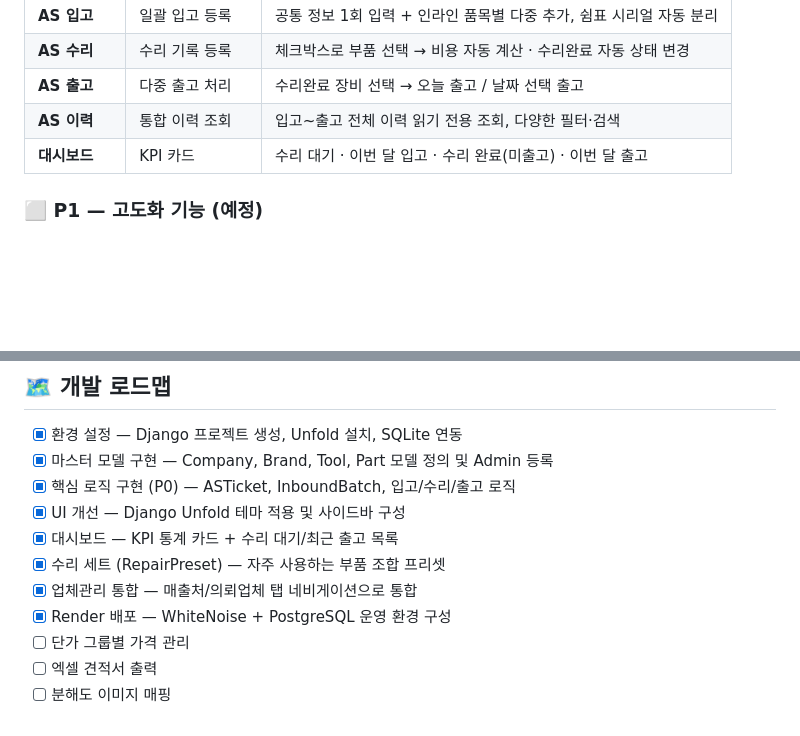
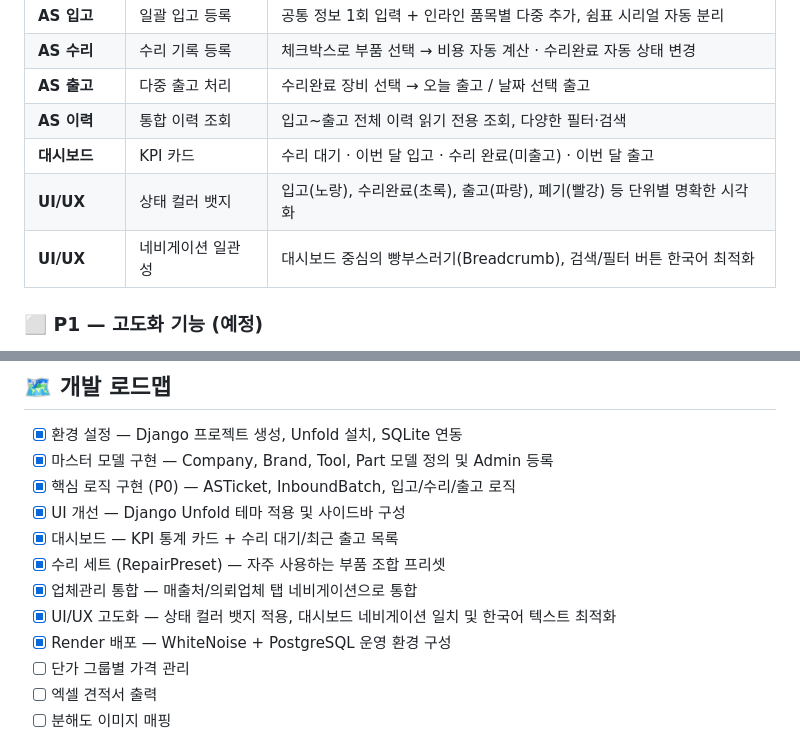
Before and after one commit to yoonkihwan/AS_APP, a Markdown page: README.md, 2 parts joined by grey strips. Rendered like a GitHub page; blank space fills up the shorter version.

```diff
--- a/README.md
+++ b/README.md
@@ -48,6 +48,8 @@ AS 입고부터 수리, 출고, 이력 관리까지의 전 과정을 전산화
 | **AS 출고** | 다중 출고 처리 | 수리완료 장비 선택 → 오늘 출고 / 날짜 선택 출고 |
 | **AS 이력** | 통합 이력 조회 | 입고~출고 전체 이력 읽기 전용 조회, 다양한 필터·검색 |
 | **대시보드** | KPI 카드 | 수리 대기 · 이번 달 입고 · 수리 완료(미출고) · 이번 달 출고 |
+| **UI/UX** | 상태 컬러 뱃지 | 입고(노랑), 수리완료(초록), 출고(파랑), 폐기(빨강) 등 단위별 명확한 시각화 |
+| **UI/UX** | 네비게이션 일관성 | 대시보드 중심의 빵부스러기(Breadcrumb), 검색/필터 버튼 한국어 최적화 |
 
 ### ⬜ P1 — 고도화 기능 (예정)
 
@@ -259,6 +261,7 @@ ASTicket (AS 티켓)
 - [x] 대시보드 — KPI 통계 카드 + 수리 대기/최근 출고 목록
 - [x] 수리 세트 (RepairPreset) — 자주 사용하는 부품 조합 프리셋
 - [x] 업체관리 통합 — 매출처/의뢰업체 탭 네비게이션으로 통합
+- [x] UI/UX 고도화 — 상태 컬러 뱃지 적용, 대시보드 네비게이션 일치 및 한국어 텍스트 최적화
 - [x] Render 배포 — WhiteNoise + PostgreSQL 운영 환경 구성
 - [ ] 단가 그룹별 가격 관리
 - [ ] 엑셀 견적서 출력
```
Also changed, not shown: GEMINI.MD (+4 -0 lines).
